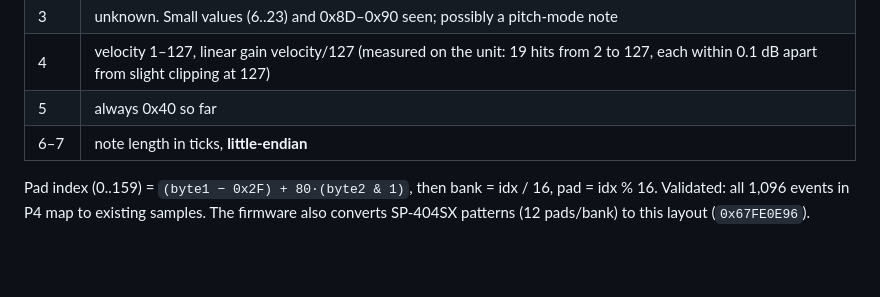
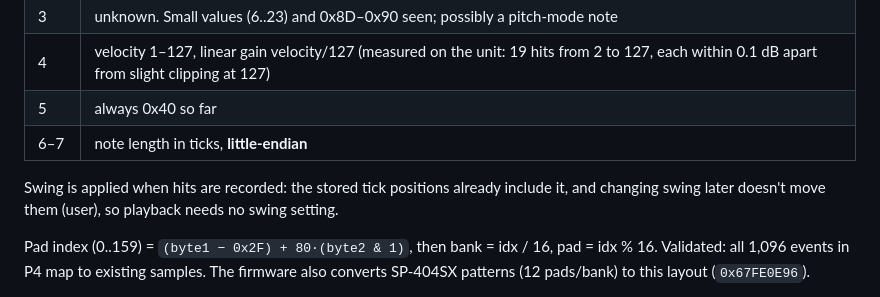
Before and after one commit to oblivia-simplex/404-stems, a Markdown page: docs/sp404mk2-project-format.md, the part around the change. Rendered like a GitHub page; blank space fills up the shorter version.

Commit message:
docs: swing is applied at record time
Co-Authored-By: Claude Opus 5.5 <noreply@anthropic.com>

```diff
--- a/docs/sp404mk2-project-format.md
+++ b/docs/sp404mk2-project-format.md
@@ -46,6 +46,8 @@ There is no encryption. Swap bytes from offset 0x200 to get WAV data.
 | 4 | velocity 1–127, linear gain velocity/127 (measured on the unit: 19 hits from 2 to 127, each within 0.1 dB apart from slight clipping at 127) |
 | 5 | always 0x40 so far |
 | 6–7 | note length in ticks, **little-endian** |
+
+Swing is applied when hits are recorded: the stored tick positions already include it, and changing swing later doesn't move them (user), so playback needs no swing setting.
 
 Pad index (0..159) = `(byte1 − 0x2F) + 80·(byte2 & 1)`, then bank = idx / 16, pad = idx % 16.
 Validated: all 1,096 events in P4 map to existing samples. The firmware also converts SP-404SX
```
